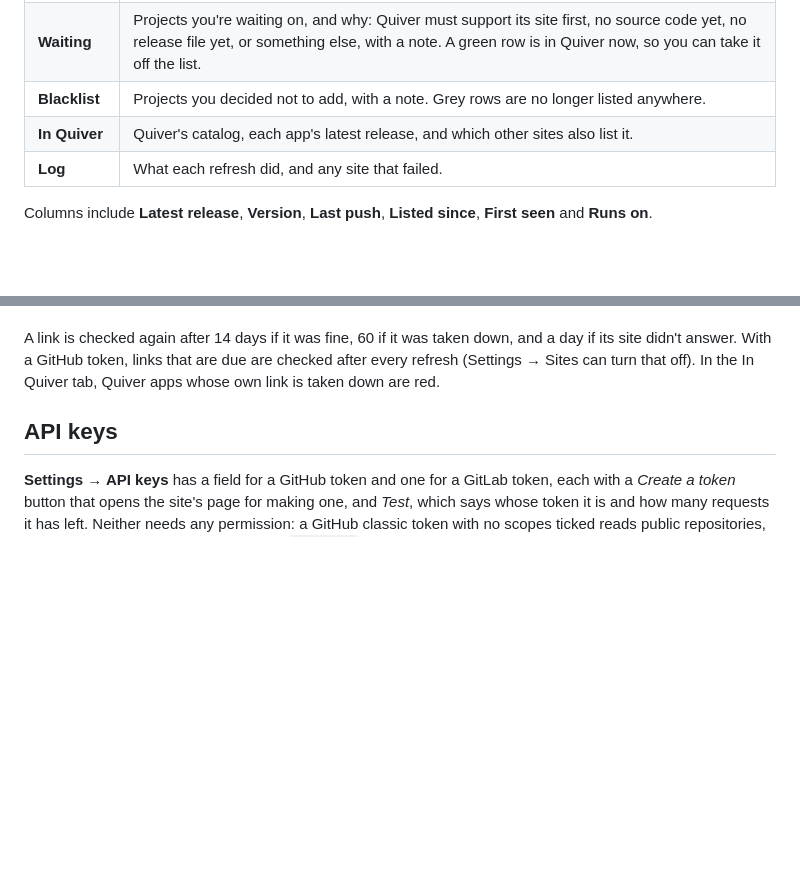
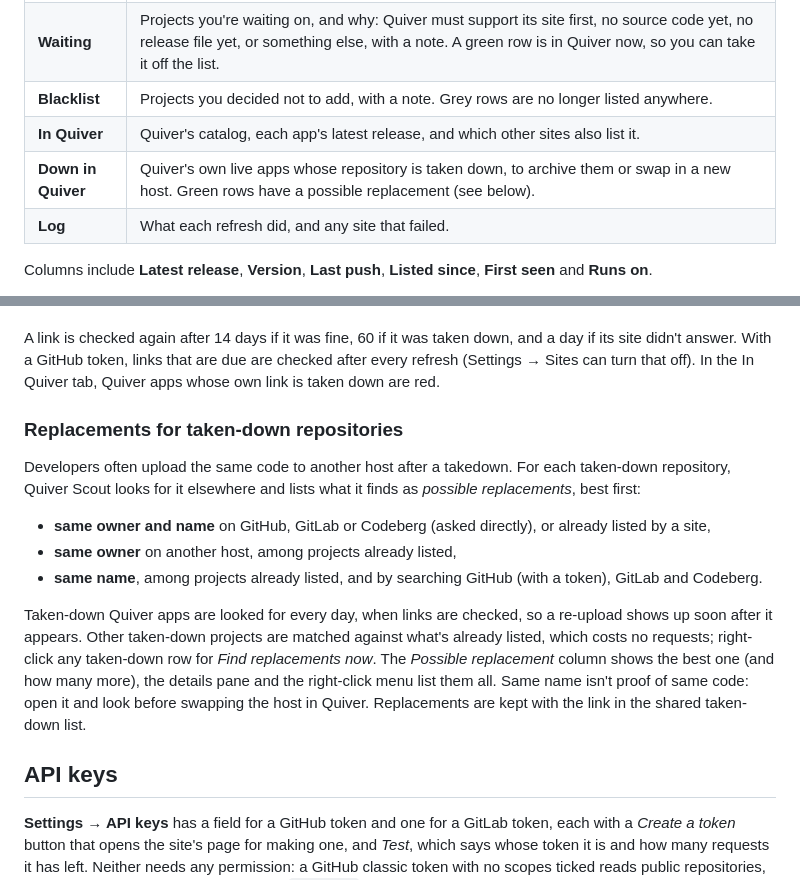
Before and after one commit to CuddleBear92/Quiver-Scout, a Markdown page: README.md, 2 parts joined by grey strips. Drawn GitHub-style; blank space fills up the shorter version.

```diff
--- a/README.md
+++ b/README.md
@@ -74,6 +74,7 @@ pip install .
 | **Waiting** | Projects you're waiting on, and why: Quiver must support its site first, no source code yet, no release file yet, or something else, with a note. A green row is in Quiver now, so you can take it off the list. |
 | **Blacklist** | Projects you decided not to add, with a note. Grey rows are no longer listed anywhere. |
 | **In Quiver** | Quiver's catalog, each app's latest release, and which other sites also list it. |
+| **Down in Quiver** | Quiver's own live apps whose repository is taken down, to archive them or swap in a new host. Green rows have a possible replacement (see below). |
 | **Log** | What each refresh did, and any site that failed. |
 
 Columns include **Latest release**, **Version**, **Last push**, **Listed since**, **First seen** and **Runs on**.
@@ -154,6 +155,22 @@ their APIs, other sites by asking for the page. Right-click a row for *Check lin
 A link is checked again after 14 days if it was fine, 60 if it was taken down, and a day if its site didn't answer.
 With a GitHub token, links that are due are checked after every refresh (Settings → Sites can turn that off). In
 the In Quiver tab, Quiver apps whose own link is taken down are red.
+
+### Replacements for taken-down repositories
+
+Developers often upload the same code to another host after a takedown. For each taken-down repository, Quiver
+Scout looks for it elsewhere and lists what it finds as *possible replacements*, best first:
+
+- **same owner and name** on GitHub, GitLab or Codeberg (asked directly), or already listed by a site,
+- **same owner** on another host, among projects already listed,
+- **same name**, among projects already listed, and by searching GitHub (with a token), GitLab and Codeberg.
+
+Taken-down Quiver apps are looked for every day, when links are checked, so a re-upload shows up soon after it
+appears. Other taken-down projects are matched against what's already listed, which costs no requests;
+right-click any taken-down row for *Find replacements now*. The *Possible replacement* column shows the best one
+(and how many more), the details pane and the right-click menu list them all. Same name isn't proof of same code:
+open it and look before swapping the host in Quiver. Replacements are kept with the link in the shared
+taken-down list.
 
 ## API keys
 
```
Also changed, not shown: docs/screenshot-down-in-quiver.png (added), 6 other files.
